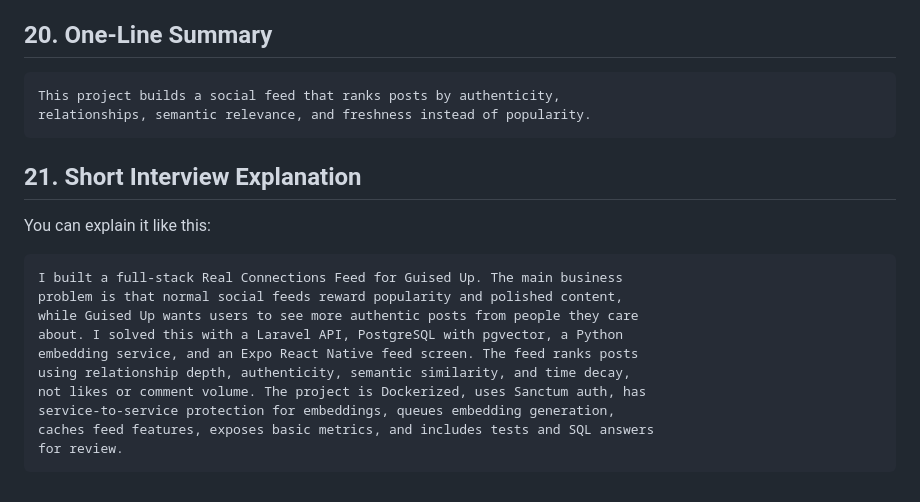
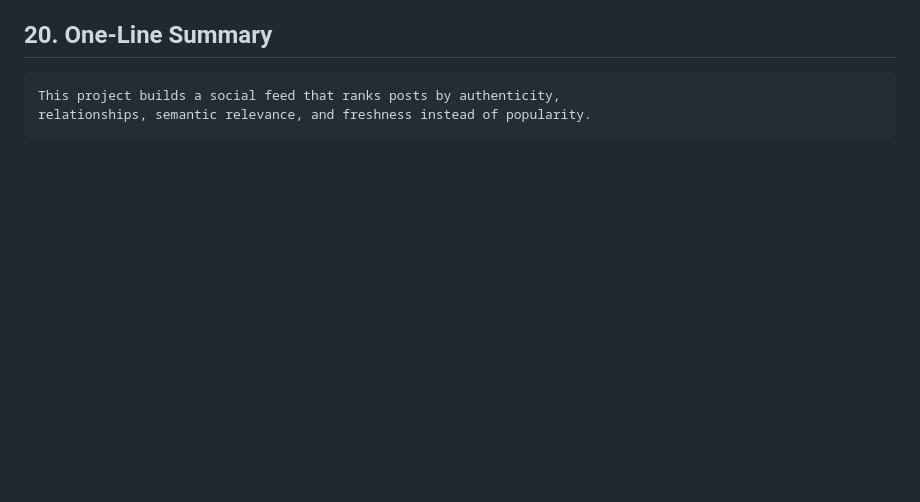
Before and after one commit to mithleshupadhyay/guised-up, a Markdown page: docs/PROJECT_EXPLANATION.md, the part around the change. GitHub-like rendering; blank space fills up the shorter version.

````diff
--- a/docs/PROJECT_EXPLANATION.md
+++ b/docs/PROJECT_EXPLANATION.md
@@ -408,20 +408,3 @@ Next production steps:
 This project builds a social feed that ranks posts by authenticity,
 relationships, semantic relevance, and freshness instead of popularity.
 ```
-
-## 21. Short Interview Explanation
-
-You can explain it like this:
-
-```text
-I built a full-stack Real Connections Feed for Guised Up. The main business
-problem is that normal social feeds reward popularity and polished content,
-while Guised Up wants users to see more authentic posts from people they care
-about. I solved this with a Laravel API, PostgreSQL with pgvector, a Python
-embedding service, and an Expo React Native feed screen. The feed ranks posts
-using relationship depth, authenticity, semantic similarity, and time decay,
-not likes or comment volume. The project is Dockerized, uses Sanctum auth, has
-service-to-service protection for embeddings, queues embedding generation,
-caches feed features, exposes basic metrics, and includes tests and SQL answers
-for review.
-```
````
